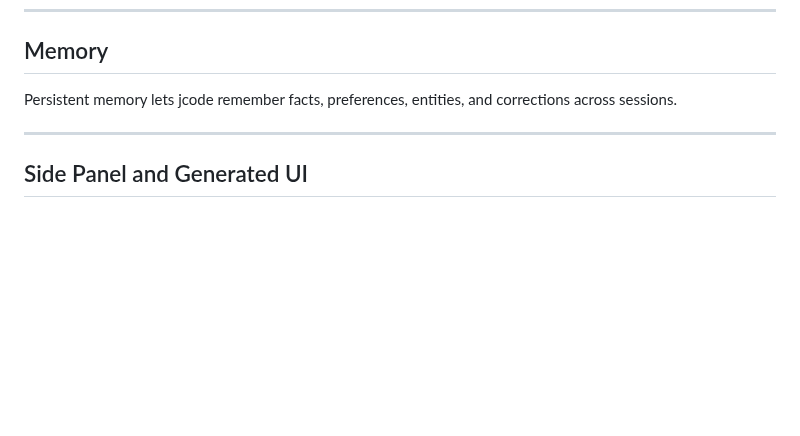
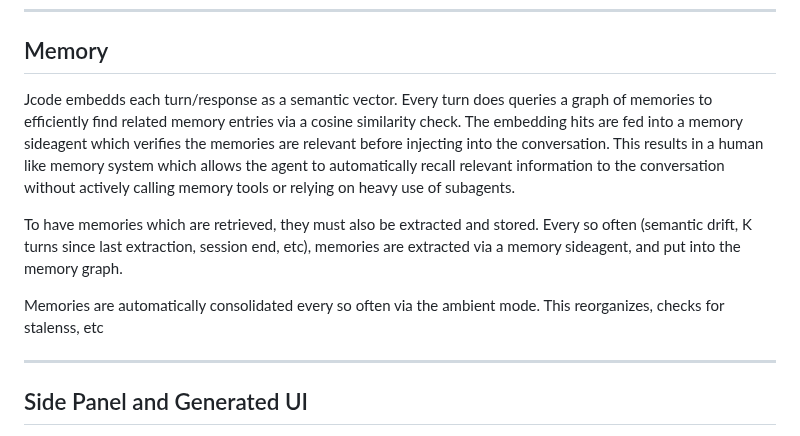
Before and after one commit to iamrohithrnair/minnal, a Markdown page: README.md, the part around the change. Drawn GitHub-style; blank space fills up the shorter version.

```diff
--- a/README.md
+++ b/README.md
@@ -112,7 +112,11 @@ Measured as median **time to first terminal output** across 10 PTY launches on t
 
 ## Memory
 
-Persistent memory lets jcode remember facts, preferences, entities, and corrections across sessions.
+Jcode embedds each turn/response as a semantic vector. Every turn does queries a graph of memories to efficiently find related memory entries via a cosine similarity check. The embedding hits are fed into a memory sideagent which verifies the memories are relevant before injecting into the conversation. This results in a human like memory system which allows the agent to automatically recall relevant information to the conversation without actively calling memory tools or relying on heavy use of subagents.
+
+To have memories which are retrieved, they must also be extracted and stored. Every so often (semantic drift, K turns since last extraction, session end, etc), memories are extracted via a memory sideagent, and put into the memory graph.
+
+Memories are automatically consolidated every so often via the ambient mode. This reorganizes, checks for stalenss, etc
 
 <!-- Add memory demo thumbnail/video and fuller writeup here. -->
 
```
